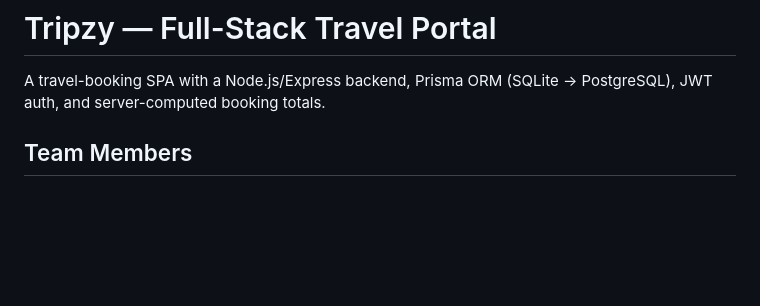
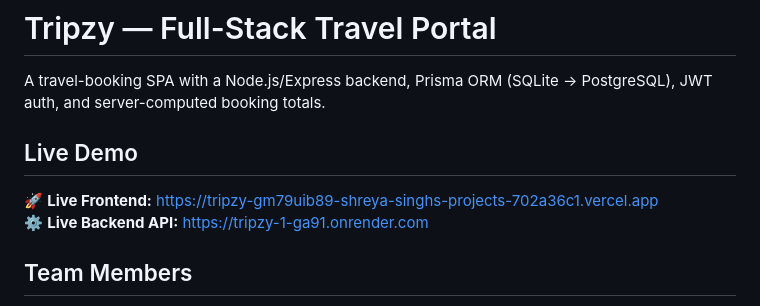
Before and after one commit to Shreya-singh22/Tripzy, a Markdown page: README.md, the part around the change. Rendered like a GitHub page; blank space fills up the shorter version.

Commit message:
Add live demo links to README

```diff
--- a/README.md
+++ b/README.md
@@ -1,6 +1,11 @@
 # Tripzy — Full-Stack Travel Portal
 
 A travel-booking SPA with a Node.js/Express backend, Prisma ORM (SQLite → PostgreSQL), JWT auth, and server-computed booking totals.
+
+## Live Demo
+
+🚀 **Live Frontend:** [https://tripzy-gm79uib89-shreya-singhs-projects-702a36c1.vercel.app](https://tripzy-gm79uib89-shreya-singhs-projects-702a36c1.vercel.app)
+⚙️ **Live Backend API:** [https://tripzy-1-ga91.onrender.com](https://tripzy-1-ga91.onrender.com/api/health)
 
 ## Team Members
 
```
